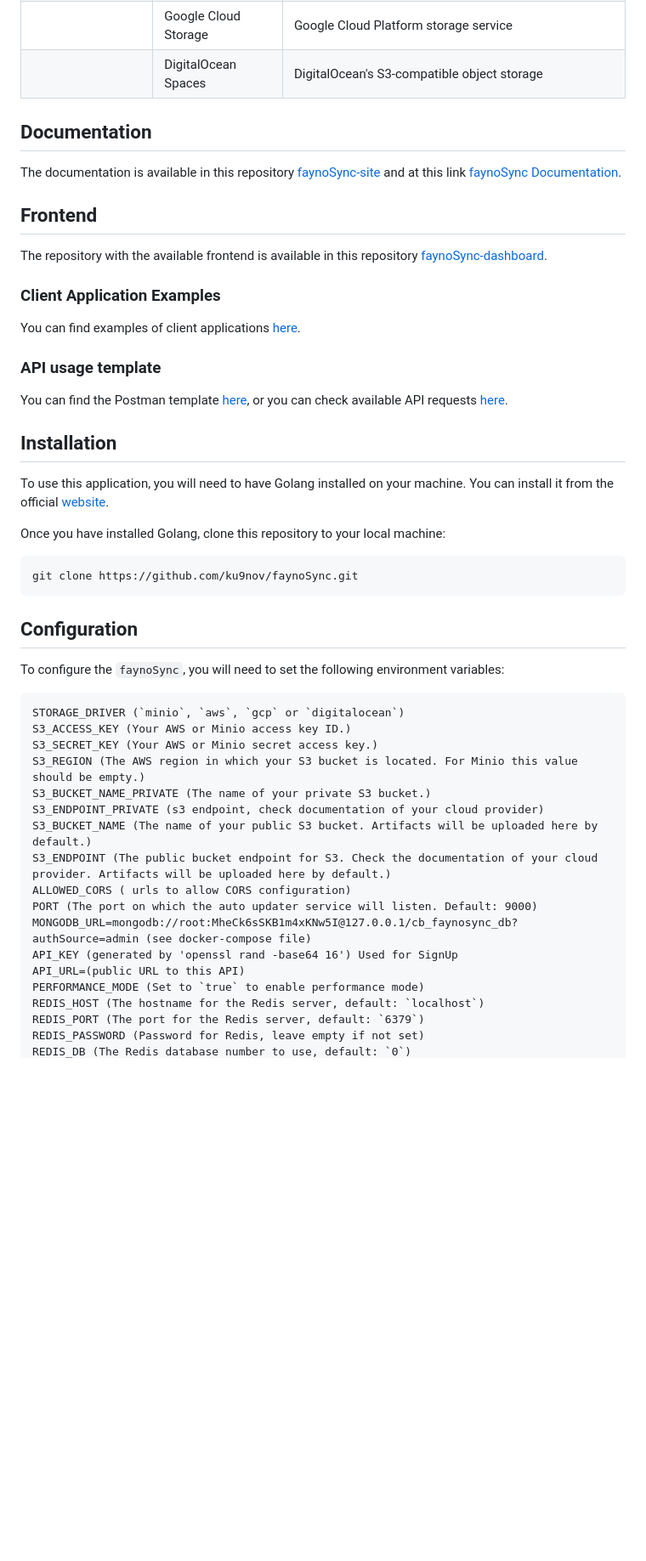
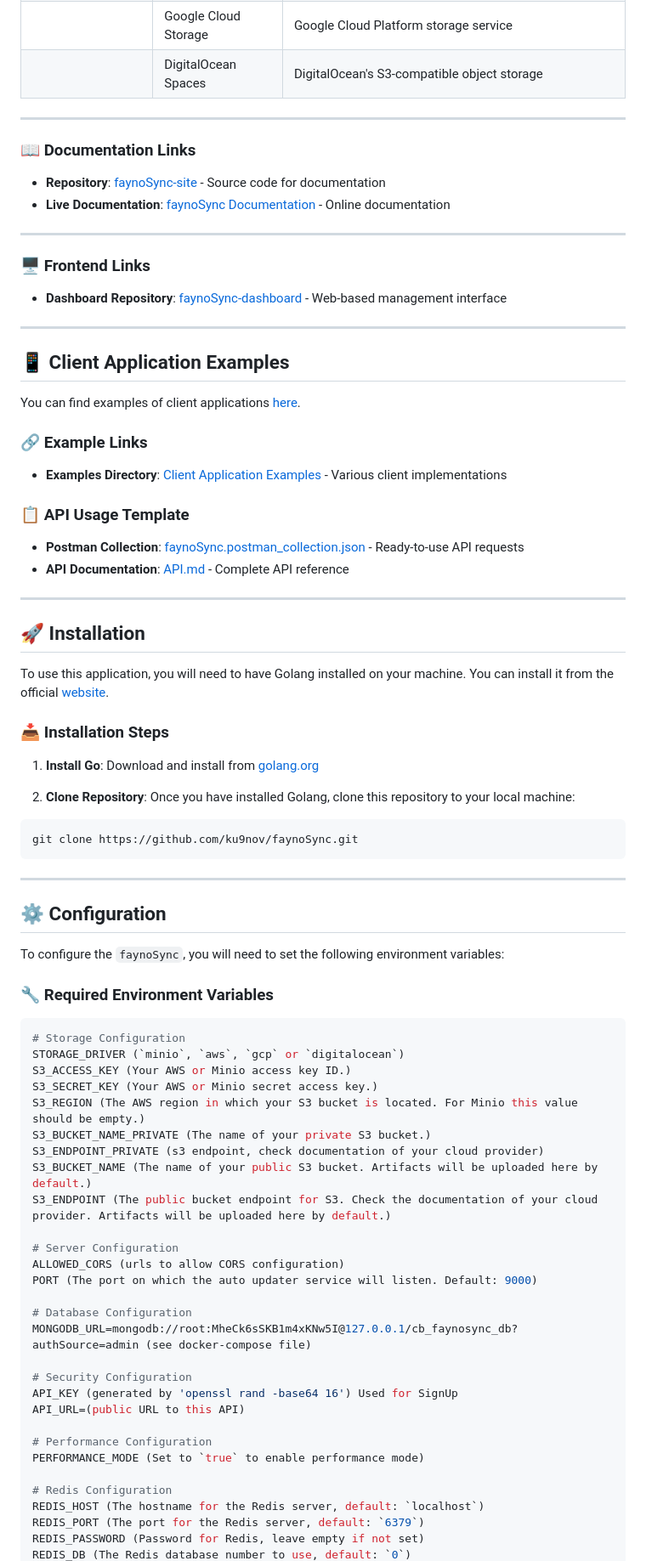
Before and after one commit to ku9nov/faynoSync, a Markdown page: README.md, the part around the change printed below. Shown: that part at 85% size. GitHub-like rendering; blank space fills up the shorter version.

````diff
--- a/README.md
+++ b/README.md
@@ -28,34 +34,57 @@ The API server is designed for straightforward and intuitive application managem
 | | Google Cloud Storage | Google Cloud Platform storage service |
 | | DigitalOcean Spaces | DigitalOcean's S3-compatible object storage |
 
-## Documentation
-The documentation is available in this repository [faynoSync-site](https://github.com/ku9nov/faynoSync-site) and at this link [faynoSync Documentation](https://ku9nov.github.io/faynoSync-site/docs/intro).
+---
 
-## Frontend
-The repository with the available frontend is available in this repository [faynoSync-dashboard](https://github.com/ku9nov/faynoSync-dashboard).
+### 📖 Documentation Links
+- **Repository**: [faynoSync-site](https://github.com/ku9nov/faynoSync-site) - Source code for documentation
+- **Live Documentation**: [faynoSync Documentation](https://ku9nov.github.io/faynoSync-site/docs/intro) - Online documentation
 
-###  Client Application Examples
+---
+
+### 🖥️ Frontend Links
+- **Dashboard Repository**: [faynoSync-dashboard](https://github.com/ku9nov/faynoSync-dashboard) - Web-based management interface
+
+---
+
+## 📱 Client Application Examples
 
 You can find examples of client applications [here](https://github.com/ku9nov/faynoSync/tree/main/examples).
 
-### API usage template
+### 🔗 Example Links
+- **Examples Directory**: [Client Application Examples](https://github.com/ku9nov/faynoSync/tree/main/examples) - Various client implementations
 
-You can find the Postman template [here](https://github.com/ku9nov/faynoSync/blob/main/examples/faynoSync.postman_collection.json), or you can check available API requests [here](https://github.com/ku9nov/faynoSync/blob/main/API.md).
+### 📋 API Usage Template
 
+- **Postman Collection**: [faynoSync.postman_collection.json](https://github.com/ku9nov/faynoSync/blob/main/examples/faynoSync.postman_collection.json) - Ready-to-use API requests
+- **API Documentation**: [API.md](https://github.com/ku9nov/faynoSync/blob/main/API.md) - Complete API reference
 
-## Installation
+---
+
+## 🚀 Installation
 
 To use this application, you will need to have Golang installed on your machine. You can install it from the official [website](https://golang.org/doc/install).
 
-Once you have installed Golang, clone this repository to your local machine:
+### 📥 Installation Steps
 
-```
+1. **Install Go**: Download and install from [golang.org](https://golang.org/doc/install)
+
+2. **Clone Repository**: Once you have installed Golang, clone this repository to your local machine:
+
+```bash
 git clone https://github.com/ku9nov/faynoSync.git
 ```
 
-## Configuration
+---
+
+## ⚙️ Configuration
+
 To configure the `faynoSync`, you will need to set the following environment variables:
-```
+
+### 🔧 Required Environment Variables
+
+```bash
+# Storage Configuration
 STORAGE_DRIVER (`minio`, `aws`, `gcp` or `digitalocean`)
 S3_ACCESS_KEY (Your AWS or Minio access key ID.)
 S3_SECRET_KEY (Your AWS or Minio secret access key.)
@@ -64,12 +93,22 @@ S3_BUCKET_NAME_PRIVATE (The name of your private S3 bucket.)
 S3_ENDPOINT_PRIVATE (s3 endpoint, check documentation of your cloud provider)
 S3_BUCKET_NAME (The name of your public S3 bucket. Artifacts will be uploaded here by default.)
 S3_ENDPOINT (The public bucket endpoint for S3. Check the documentation of your cloud provider. Artifacts will be uploaded here by default.)
-ALLOWED_CORS ( urls to allow CORS configuration)
+
+# Server Configuration
+ALLOWED_CORS (urls to allow CORS configuration)
 PORT (The port on which the auto updater service will listen. Default: 9000)
+
+# Database Configuration
 MONGODB_URL=mongodb://root:MheCk6sSKB1m4xKNw5I@127.0.0.1/cb_faynosync_db?authSource=admin (see docker-compose file)
+
+# Security Configuration
 API_KEY (generated by 'openssl rand -base64 16') Used for SignUp
 API_URL=(public URL to this API)
+
+# Performance Configuration
 PERFORMANCE_MODE (Set to `true` to enable performance mode)
+
+# Redis Configuration
 REDIS_HOST (The hostname for the Redis server, default: `localhost`)
 REDIS_PORT (The port for the Redis server, default: `6379`)
 REDIS_PASSWORD (Password for Redis, leave empty if not set)
````
Also changed, not shown: other parts of README.md (+94 -28 lines).
